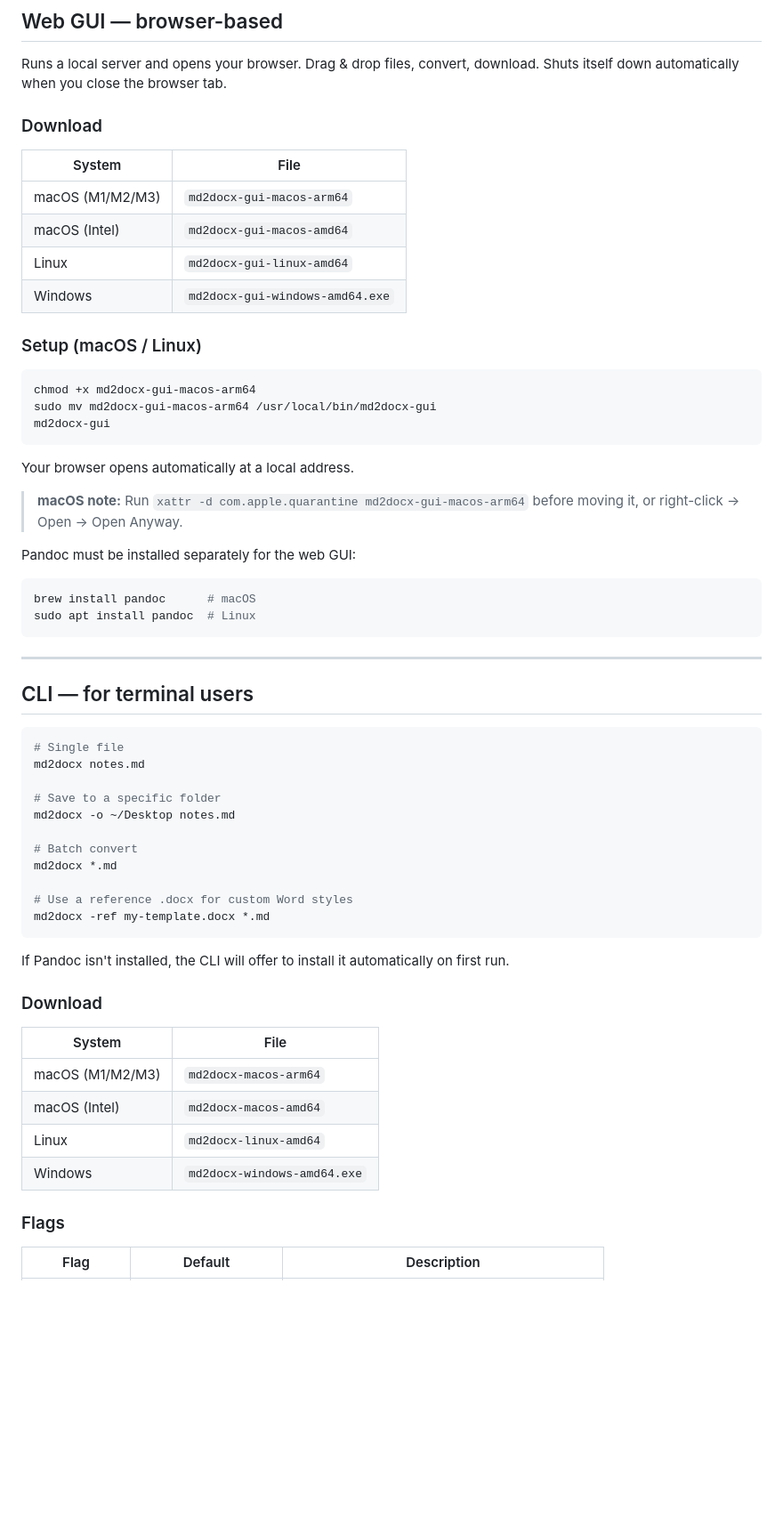
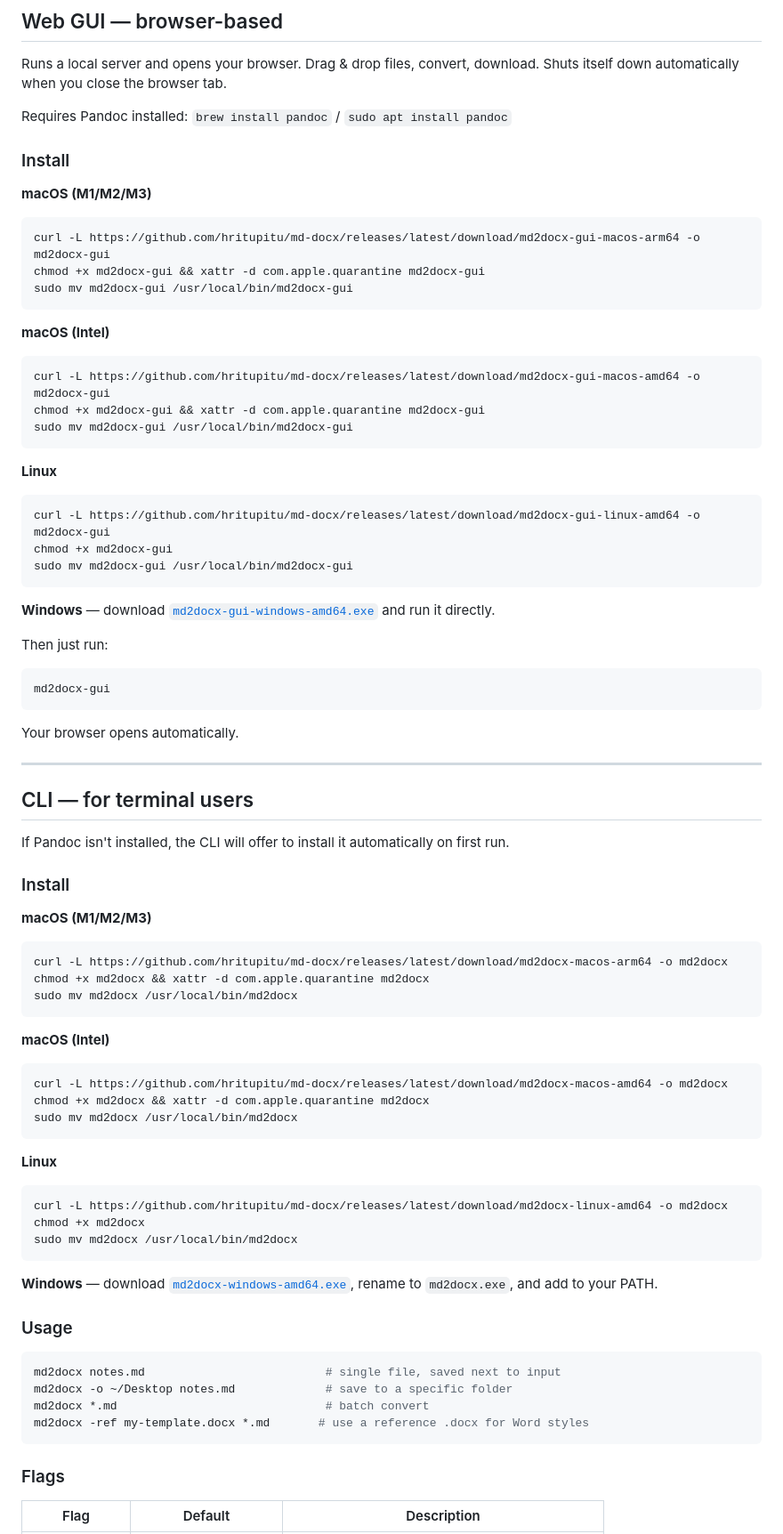
Before and after one commit to hritupitu/md-docx, a Markdown page: README.md, the part around one of its changes. Shown at 89% size. Drawn GitHub-style; blank space fills up the shorter version.

Commit message:
Update README with direct curl install commands for all tools
Each tool now has one-liner install commands pulling from GitHub releases
latest, covering macOS arm64/amd64, Linux, and Windows.

Co-Authored-By: Claude Sonnet 4.6 <noreply@anthropic.com>

````diff
--- a/README.md
+++ b/README.md
@@ -35,62 +29,79 @@ Open the DMG, drag **md2docx** to your Applications folder, and launch it.
 
 Runs a local server and opens your browser. Drag & drop files, convert, download. Shuts itself down automatically when you close the browser tab.
 
-### Download
+Requires Pandoc installed: `brew install pandoc` / `sudo apt install pandoc`
 
-| System | File |
-|---|---|
-| macOS (M1/M2/M3) | `md2docx-gui-macos-arm64` |
-| macOS (Intel) | `md2docx-gui-macos-amd64` |
-| Linux | `md2docx-gui-linux-amd64` |
-| Windows | `md2docx-gui-windows-amd64.exe` |
+### Install
 
-### Setup (macOS / Linux)
+**macOS (M1/M2/M3)**
+```bash
+curl -L https://github.com/hritupitu/md-docx/releases/latest/download/md2docx-gui-macos-arm64 -o md2docx-gui
+chmod +x md2docx-gui && xattr -d com.apple.quarantine md2docx-gui
+sudo mv md2docx-gui /usr/local/bin/md2docx-gui
+```
 
+**macOS (Intel)**
 ```bash
-chmod +x md2docx-gui-macos-arm64
-sudo mv md2docx-gui-macos-arm64 /usr/local/bin/md2docx-gui
+curl -L https://github.com/hritupitu/md-docx/releases/latest/download/md2docx-gui-macos-amd64 -o md2docx-gui
+chmod +x md2docx-gui && xattr -d com.apple.quarantine md2docx-gui
+sudo mv md2docx-gui /usr/local/bin/md2docx-gui
+```
+
+**Linux**
+```bash
+curl -L https://github.com/hritupitu/md-docx/releases/latest/download/md2docx-gui-linux-amd64 -o md2docx-gui
+chmod +x md2docx-gui
+sudo mv md2docx-gui /usr/local/bin/md2docx-gui
+```
+
+**Windows** — download [`md2docx-gui-windows-amd64.exe`](https://github.com/hritupitu/md-docx/releases/latest/download/md2docx-gui-windows-amd64.exe) and run it directly.
+
+Then just run:
+```bash
 md2docx-gui
 ```
 
-Your browser opens automatically at a local address.
-
-> **macOS note:** Run `xattr -d com.apple.quarantine md2docx-gui-macos-arm64` before moving it, or right-click → Open → Open Anyway.
-
-Pandoc must be installed separately for the web GUI:
-
-```bash
-brew install pandoc      # macOS
-sudo apt install pandoc  # Linux
-```
+Your browser opens automatically.
 
 ---
 
 ## CLI — for terminal users
 
+If Pandoc isn't installed, the CLI will offer to install it automatically on first run.
+
+### Install
+
+**macOS (M1/M2/M3)**
 ```bash
-# Single file
-md2docx notes.md
-
-# Save to a specific folder
-md2docx -o ~/Desktop notes.md
-
-# Batch convert
-md2docx *.md
-
-# Use a reference .docx for custom Word styles
-md2docx -ref my-template.docx *.md
+curl -L https://github.com/hritupitu/md-docx/releases/latest/download/md2docx-macos-arm64 -o md2docx
+chmod +x md2docx && xattr -d com.apple.quarantine md2docx
+sudo mv md2docx /usr/local/bin/md2docx
 ```
 
-If Pandoc isn't installed, the CLI will offer to install it automatically on first run.
+**macOS (Intel)**
+```bash
+curl -L https://github.com/hritupitu/md-docx/releases/latest/download/md2docx-macos-amd64 -o md2docx
+chmod +x md2docx && xattr -d com.apple.quarantine md2docx
+sudo mv md2docx /usr/local/bin/md2docx
+```
 
-### Download
+**Linux**
+```bash
+curl -L https://github.com/hritupitu/md-docx/releases/latest/download/md2docx-linux-amd64 -o md2docx
+chmod +x md2docx
+sudo mv md2docx /usr/local/bin/md2docx
+```
 
-| System | File |
-|---|---|
-| macOS (M1/M2/M3) | `md2docx-macos-arm64` |
-| macOS (Intel) | `md2docx-macos-amd64` |
-| Linux | `md2docx-linux-amd64` |
-| Windows | `md2docx-windows-amd64.exe` |
+**Windows** — download [`md2docx-windows-amd64.exe`](https://github.com/hritupitu/md-docx/releases/latest/download/md2docx-windows-amd64.exe), rename to `md2docx.exe`, and add to your PATH.
+
+### Usage
+
+```bash
+md2docx notes.md                          # single file, saved next to input
+md2docx -o ~/Desktop notes.md             # save to a specific folder
+md2docx *.md                              # batch convert
+md2docx -ref my-template.docx *.md       # use a reference .docx for Word styles
+```
 
 ### Flags
 
````
Also changed, not shown: other parts of README.md (+14 -21 lines).
